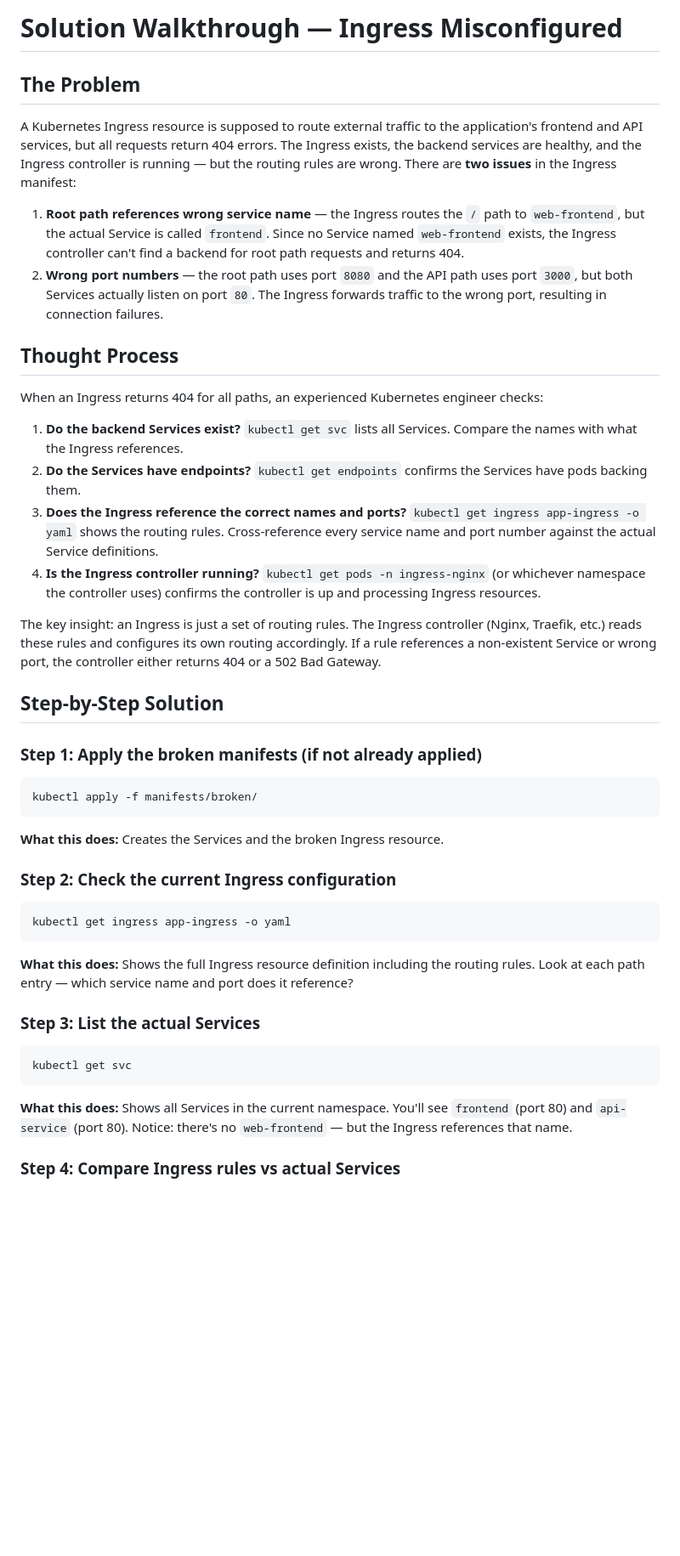
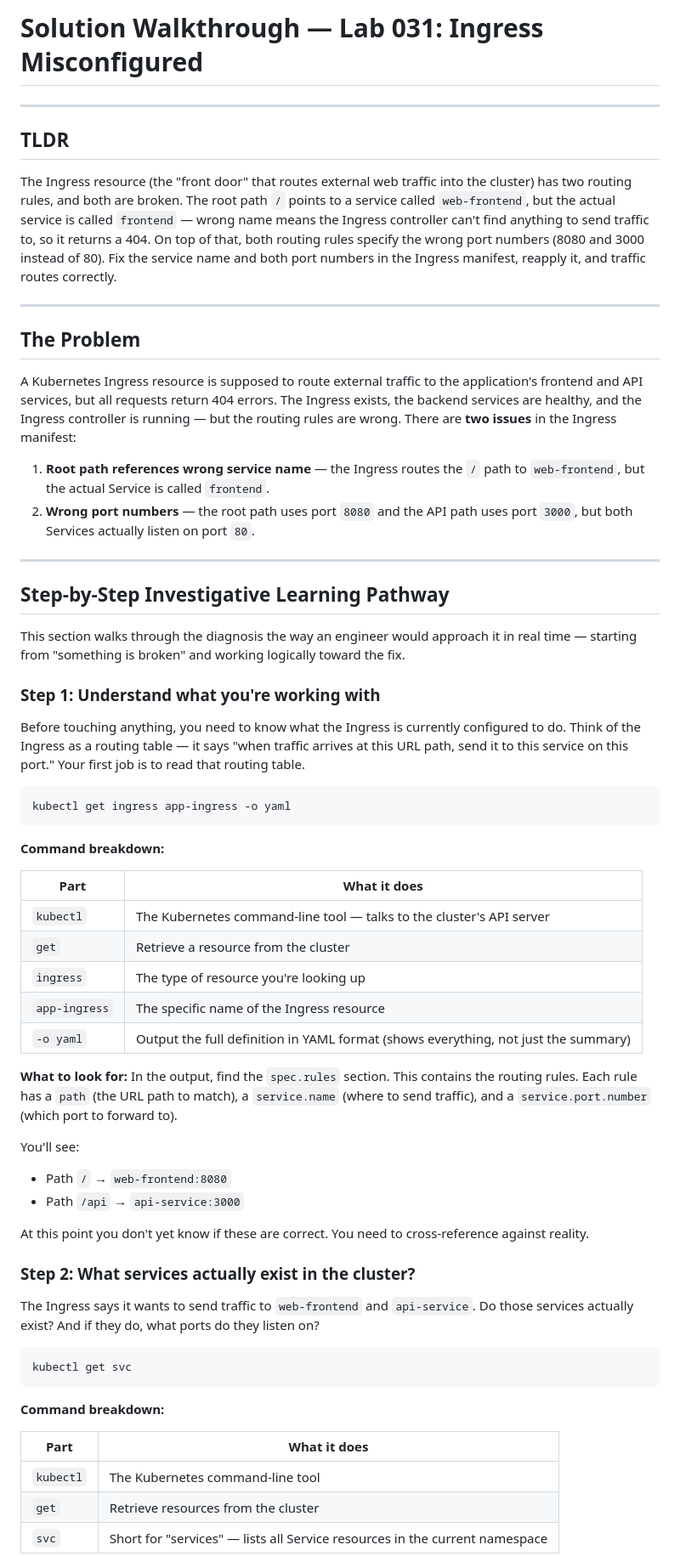
Before and after one commit to engsnayl/cloud-engineer-labs, a Markdown page: k8s-labs/lab-031-ingress-misconfigured/SOLUTION.md, the part around one of its changes. Shown at 85% size. Rendered like a GitHub page; blank space fills up the shorter version.

````diff
--- a/k8s-labs/lab-031-ingress-misconfigured/SOLUTION.md
+++ b/k8s-labs/lab-031-ingress-misconfigured/SOLUTION.md
@@ -1,48 +1,65 @@
-# Solution Walkthrough — Ingress Misconfigured
+# Solution Walkthrough — Lab 031: Ingress Misconfigured
+
+---
+
+## TLDR
+
+The Ingress resource (the "front door" that routes external web traffic into the cluster) has two routing rules, and both are broken. The root path `/` points to a service called `web-frontend`, but the actual service is called `frontend` — wrong name means the Ingress controller can't find anything to send traffic to, so it returns a 404. On top of that, both routing rules specify the wrong port numbers (8080 and 3000 instead of 80). Fix the service name and both port numbers in the Ingress manifest, reapply it, and traffic routes correctly.
+
+---
 
 ## The Problem
 
 A Kubernetes Ingress resource is supposed to route external traffic to the application's frontend and API services, but all requests return 404 errors. The Ingress exists, the backend services are healthy, and the Ingress controller is running — but the routing rules are wrong. There are **two issues** in the Ingress manifest:
 
-1. **Root path references wrong service name** — the Ingress routes the `/` path to `web-frontend`, but the actual Service is called `frontend`. Since no Service named `web-frontend` exists, the Ingress controller can't find a backend for root path requests and returns 404.
-2. **Wrong port numbers** — the root path uses port `8080` and the API path uses port `3000`, but both Services actually listen on port `80`. The Ingress forwards traffic to the wrong port, resulting in connection failures.
+1. **Root path references wrong service name** — the Ingress routes the `/` path to `web-frontend`, but the actual Service is called `frontend`.
+2. **Wrong port numbers** — the root path uses port `8080` and the API path uses port `3000`, but both Services actually listen on port `80`.
 
-## Thought Process
+---
 
-When an Ingress returns 404 for all paths, an experienced Kubernetes engineer checks:
+## Step-by-Step Investigative Learning Pathway
 
-1. **Do the backend Services exist?** `kubectl get svc` lists all Services. Compare the names with what the Ingress references.
-2. **Do the Services have endpoints?** `kubectl get endpoints` confirms the Services have pods backing them.
-3. **Does the Ingress reference the correct names and ports?** `kubectl get ingress app-ingress -o yaml` shows the routing rules. Cross-reference every service name and port number against the actual Service definitions.
-4. **Is the Ingress controller running?** `kubectl get pods -n ingress-nginx` (or whichever namespace the controller uses) confirms the controller is up and processing Ingress resources.
+This section walks through the diagnosis the way an engineer would approach it in real time — starting from "something is broken" and working logically toward the fix.
 
-The key insight: an Ingress is just a set of routing rules. The Ingress controller (Nginx, Traefik, etc.) reads these rules and configures its own routing accordingly. If a rule references a non-existent Service or wrong port, the controller either returns 404 or a 502 Bad Gateway.
+### Step 1: Understand what you're working with
 
-## Step-by-Step Solution
-
-### Step 1: Apply the broken manifests (if not already applied)
-
-```bash
-kubectl apply -f manifests/broken/
-```
-
-**What this does:** Creates the Services and the broken Ingress resource.
-
-### Step 2: Check the current Ingress configuration
+Before touching anything, you need to know what the Ingress is currently configured to do. Think of the Ingress as a routing table — it says "when traffic arrives at this URL path, send it to this service on this port." Your first job is to read that routing table.
 
 ```bash
 kubectl get ingress app-ingress -o yaml
 ```
 
-**What this does:** Shows the full Ingress resource definition including the routing rules. Look at each path entry — which service name and port does it reference?
+**Command breakdown:**
 
-### Step 3: List the actual Services
+| Part | What it does |
+|------|-------------|
+| `kubectl` | The Kubernetes command-line tool — talks to the cluster's API server |
+| `get` | Retrieve a resource from the cluster |
+| `ingress` | The type of resource you're looking up |
+| `app-ingress` | The specific name of the Ingress resource |
+| `-o yaml` | Output the full definition in YAML format (shows everything, not just the summary) |
+
+**What to look for:** In the output, find the `spec.rules` section. This contains the routing rules. Each rule has a `path` (the URL path to match), a `service.name` (where to send traffic), and a `service.port.number` (which port to forward to).
+
+You'll see:
+- Path `/` → `web-frontend:8080`
+- Path `/api` → `api-service:3000`
+
+At this point you don't yet know if these are correct. You need to cross-reference against reality.
+
+### Step 2: What services actually exist in the cluster?
+
+The Ingress says it wants to send traffic to `web-frontend` and `api-service`. Do those services actually exist? And if they do, what ports do they listen on?
 
 ```bash
 kubectl get svc
 ```
 
-**What this does:** Shows all Services in the current namespace. You'll see `frontend` (port 80) and `api-service` (port 80). Notice: there's no `web-frontend` — but the Ingress references that name.
+**Command breakdown:**
 
-### Step 4: Compare Ingress rules vs actual Services
+| Part | What it does |
+|------|-------------|
+| `kubectl` | The Kubernetes command-line tool |
+| `get` | Retrieve resources from the cluster |
+| `svc` | Short for "services" — lists all Service resources in the current namespace |
 
````
Also changed, not shown: other parts of k8s-labs/lab-031-ingress-misconfigured/SOLUTION.md (+176 -51 lines).
